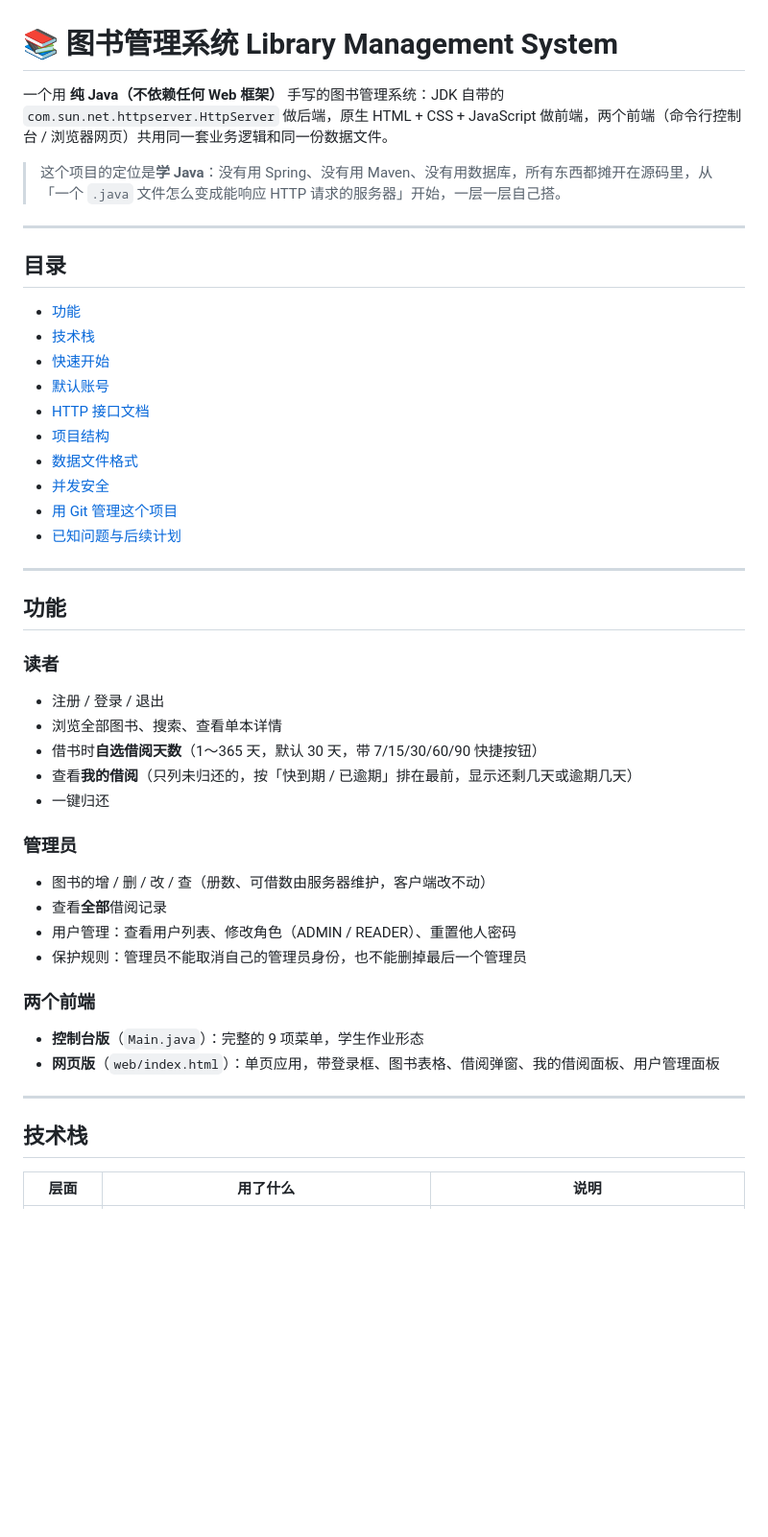
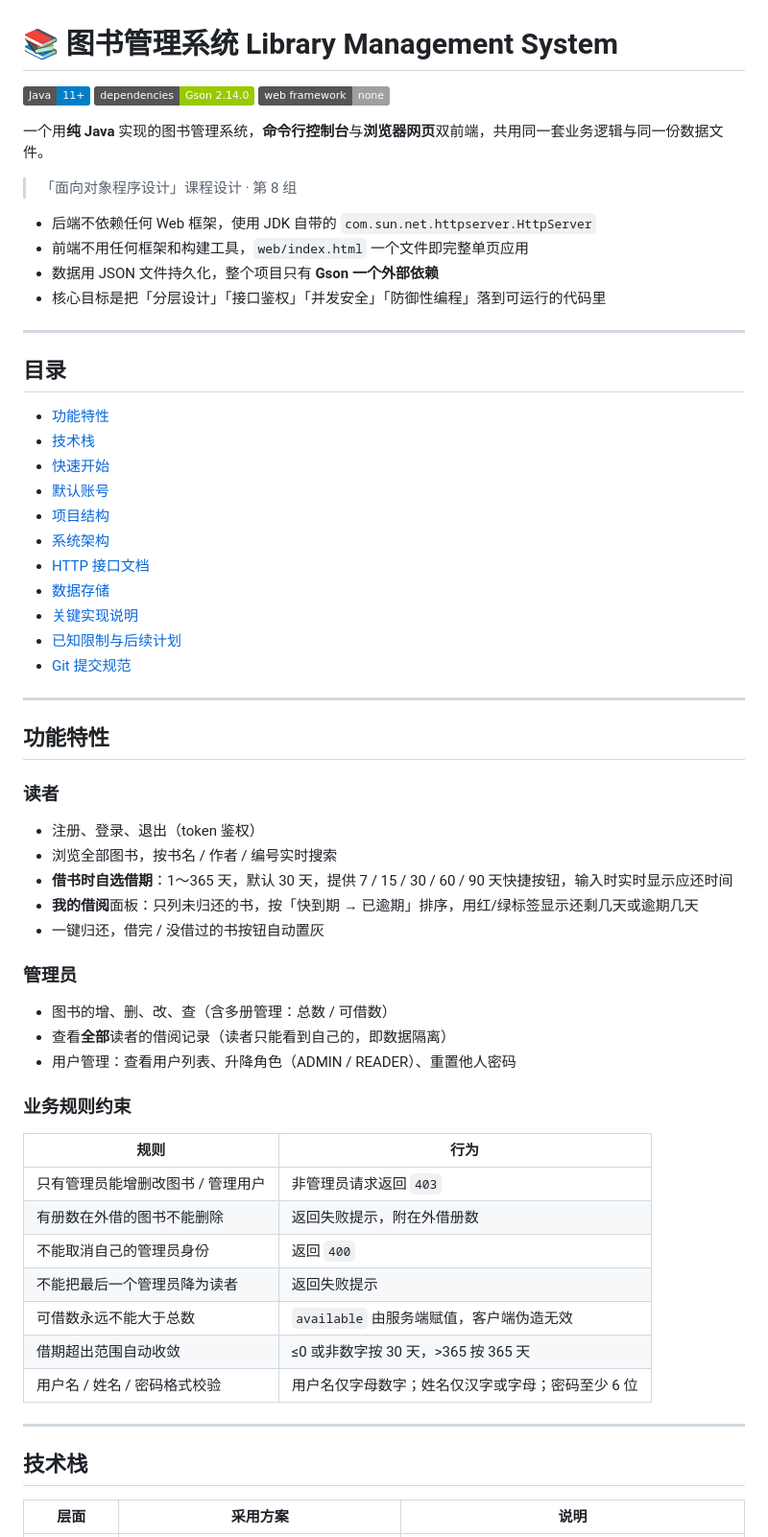
Before and after one commit to zhaimouren/library-management-system, a Markdown page: README.md, the part around one of its changes. Shown at 96% size. GitHub-like rendering; badges without logos; blank space fills up the shorter version.

```diff
--- a/README.md
+++ b/README.md
@@ -1,48 +1,64 @@
 # 📚 图书管理系统 Library Management System
 
-一个用 **纯 Java（不依赖任何 Web 框架）** 手写的图书管理系统：JDK 自带的 `com.sun.net.httpserver.HttpServer` 做后端，原生 HTML + CSS + JavaScript 做前端，两个前端（命令行控制台 / 浏览器网页）共用同一套业务逻辑和同一份数据文件。
+![Java](https://img.shields.io/badge/Java-11%2B-blue)
+![Dependencies](https://img.shields.io/badge/dependencies-Gson%202.14.0-green)
+![Framework](https://img.shields.io/badge/web%20framework-none-lightgrey)
 
-> 这个项目的定位是**学 Java**：没有用 Spring、没有用 Maven、没有用数据库，所有东西都摊开在源码里，从「一个 `.java` 文件怎么变成能响应 HTTP 请求的服务器」开始，一层一层自己搭。
+一个用**纯 Java** 实现的图书管理系统，**命令行控制台**与**浏览器网页**双前端，共用同一套业务逻辑与同一份数据文件。
+
+> 「面向对象程序设计」课程设计 · 第 8 组
+
+- 后端不依赖任何 Web 框架，使用 JDK 自带的 `com.sun.net.httpserver.HttpServer`
+- 前端不用任何框架和构建工具，`web/index.html` 一个文件即完整单页应用
+- 数据用 JSON 文件持久化，整个项目只有 **Gson 一个外部依赖**
+- 核心目标是把「分层设计」「接口鉴权」「并发安全」「防御性编程」落到可运行的代码里
 
 ---
 
 ## 目录
 
-- [功能](#功能)
+- [功能特性](#功能特性)
 - [技术栈](#技术栈)
 - [快速开始](#快速开始)
 - [默认账号](#默认账号)
+- [项目结构](#项目结构)
+- [系统架构](#系统架构)
 - [HTTP 接口文档](#http-接口文档)
-- [项目结构](#项目结构)
-- [数据文件格式](#数据文件格式)
-- [并发安全](#并发安全)
-- [用 Git 管理这个项目](#用-git-管理这个项目)
-- [已知问题与后续计划](#已知问题与后续计划)
+- [数据存储](#数据存储)
+- [关键实现说明](#关键实现说明)
+- [已知限制与后续计划](#已知限制与后续计划)
+- [Git 提交规范](#git-提交规范)
 
 ---
 
-## 功能
+## 功能特性
 
 ### 读者
-- 注册 / 登录 / 退出
-- 浏览全部图书、搜索、查看单本详情
-- 借书时**自选借阅天数**（1～365 天，默认 30 天，带 7/15/30/60/90 快捷按钮）
-- 查看**我的借阅**（只列未归还的，按「快到期 / 已逾期」排在最前，显示还剩几天或逾期几天）
-- 一键归还
+- 注册、登录、退出（token 鉴权）
+- 浏览全部图书，按书名 / 作者 / 编号实时搜索
+- **借书时自选借期**：1～365 天，默认 30 天，提供 7 / 15 / 30 / 60 / 90 天快捷按钮，输入时实时显示应还时间
+- **我的借阅**面板：只列未归还的书，按「快到期 → 已逾期」排序，用红/绿标签显示还剩几天或逾期几天
+- 一键归还，借完 / 没借过的书按钮自动置灰
 
 ### 管理员
-- 图书的增 / 删 / 改 / 查（册数、可借数由服务器维护，客户端改不动）
-- 查看**全部**借阅记录
-- 用户管理：查看用户列表、修改角色（ADMIN / READER）、重置他人密码
-- 保护规则：管理员不能取消自己的管理员身份，也不能删掉最后一个管理员
+- 图书的增、删、改、查（含多册管理：总数 / 可借数）
+- 查看**全部**读者的借阅记录（读者只能看到自己的，即数据隔离）
+- 用户管理：查看用户列表、升降角色（ADMIN / READER）、重置他人密码
 
-### 两个前端
-- **控制台版**（`Main.java`）：完整的 9 项菜单，学生作业形态
-- **网页版**（`web/index.html`）：单页应用，带登录框、图书表格、借阅弹窗、我的借阅面板、用户管理面板
+### 业务规则约束
+| 规则 | 行为 |
+|---|---|
+| 只有管理员能增删改图书 / 管理用户 | 非管理员请求返回 `403` |
+| 有册数在外借的图书不能删除 | 返回失败提示，附在外借册数 |
+| 不能取消自己的管理员身份 | 返回 `400` |
+| 不能把最后一个管理员降为读者 | 返回失败提示 |
+| 可借数永远不能大于总数 | `available` 由服务端赋值，客户端伪造无效 |
+| 借期超出范围自动收敛 | ≤0 或非数字按 30 天，>365 按 365 天 |
+| 用户名 / 姓名 / 密码格式校验 | 用户名仅字母数字；姓名仅汉字或字母；密码至少 6 位 |
 
 ---
 
 ## 技术栈
 
-| 层面 | 用了什么 | 说明 |
+| 层面 | 采用方案 | 说明 |
 |---|---|---|
```
Also changed, not shown: other parts of README.md (+213 -308 lines).
